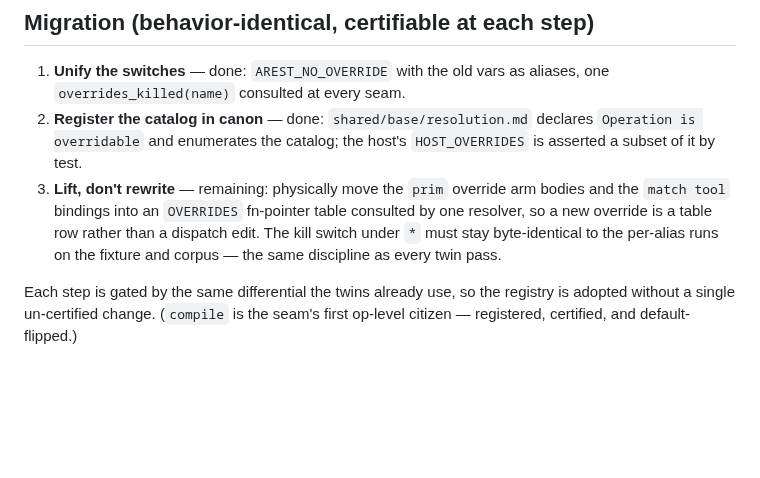
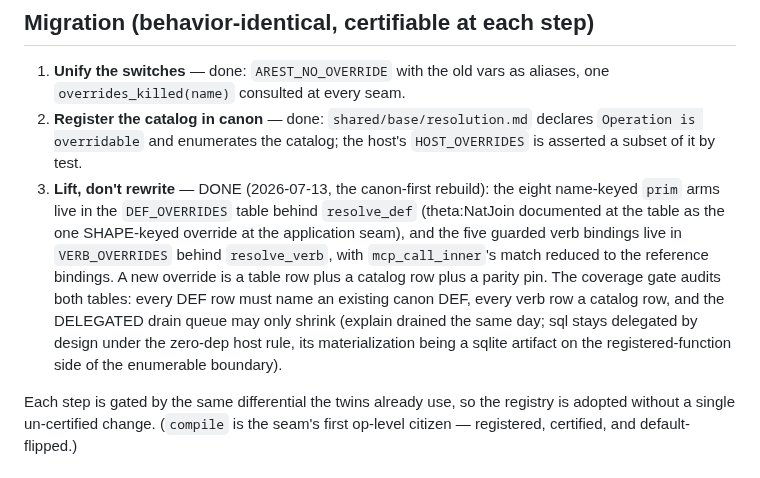
Before and after one commit to graphdl/graphdl-orm, a Markdown page: docs/15-resolution-registry.md, the part around the change. Drawn GitHub-style; blank space fills up the shorter version.

```diff
--- a/docs/15-resolution-registry.md
+++ b/docs/15-resolution-registry.md
@@ -216,11 +216,17 @@ to the oracle over real apps through the real flow.
 2. **Register the catalog in canon** — done: `shared/base/resolution.md` declares
    `Operation is overridable` and enumerates the catalog; the host's `HOST_OVERRIDES`
    is asserted a subset of it by test.
-3. **Lift, don't rewrite** — remaining: physically move the `prim` override arm bodies
-   and the `match tool` bindings into an `OVERRIDES` fn-pointer table consulted by one
-   resolver, so a new override is a table row rather than a dispatch edit. The kill
-   switch under `*` must stay byte-identical to the per-alias runs on the fixture and
-   corpus — the same discipline as every twin pass.
+3. **Lift, don't rewrite** — DONE (2026-07-13, the canon-first rebuild): the eight
+   name-keyed `prim` arms live in the `DEF_OVERRIDES` table behind `resolve_def`
+   (theta:NatJoin documented at the table as the one SHAPE-keyed override at the
+   application seam), and the five guarded verb bindings live in `VERB_OVERRIDES`
+   behind `resolve_verb`, with `mcp_call_inner`'s match reduced to the reference
+   bindings. A new override is a table row plus a catalog row plus a parity pin.
+   The coverage gate audits both tables: every DEF row must name an existing canon
+   DEF, every verb row a catalog row, and the DELEGATED drain queue may only
+   shrink (explain drained the same day; sql stays delegated by design under the
+   zero-dep host rule, its materialization being a sqlite artifact on the
+   registered-function side of the enumerable boundary).
 
 Each step is gated by the same differential the twins already use, so the registry is
 adopted without a single un-certified change. (`compile` is the seam's first op-level
```
Also changed, not shown: engine/shared/intersection.md (+21 -8 lines).
